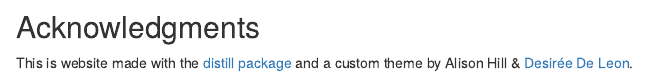
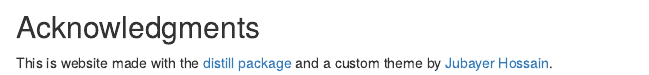
Before and after one commit to chiraleducation/HRT101.S1, an R Markdown document (index.Rmd): the page in a window 1100 px wide, from 730 px down. Rendered offline with R 4.5, knitr and Pandoc, with nearby package versions; drawn as R Markdown's standard HTML page in place of the format the file asks for; some code elsewhere in the file could not run offline; common packages that the code uses without loading them are loaded.

Commit message:
added content 3

```diff
--- a/index.Rmd
+++ b/index.Rmd
@@ -69,4 +69,4 @@ xaringanExtra::embed_xaringan(url = "slides/HRT101.S1_Lesson3.html", ratio = "16
 
 ## Acknowledgments {.appendix}
 
-This is website made with the [distill package](https://rstudio.github.io/distill/) and a custom theme by Alison Hill & [Desirée De Leon](https://desiree.rbind.io/).
+This is website made with the [distill package](https://rstudio.github.io/distill/) and a custom theme by [Jubayer Hossain](https://jhossain.com/).
```
Also changed, not shown: docs/search.json, 1 other file.
